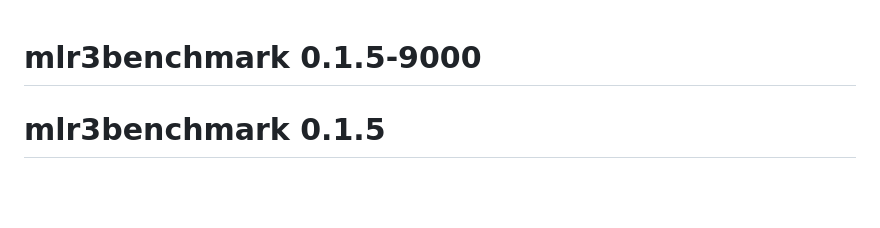
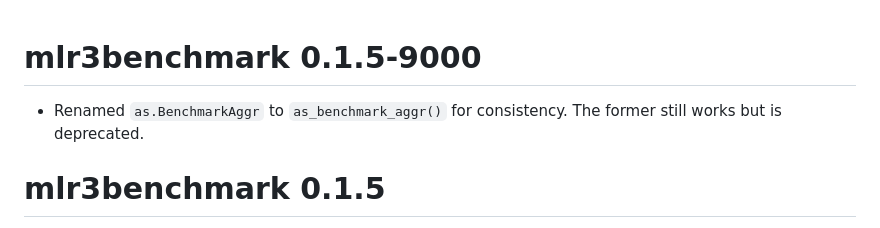
Before and after one commit to mlr-org/mlr3benchmark, a Markdown page: NEWS.md, the part around the change. GitHub-like rendering; blank space fills up the shorter version.

```diff
--- a/NEWS.md
+++ b/NEWS.md
@@ -1,4 +1,6 @@
 # mlr3benchmark 0.1.5-9000
+
+* Renamed `as.BenchmarkAggr` to `as_benchmark_aggr()` for consistency. The former still works but is deprecated.
 
 # mlr3benchmark 0.1.5
 
```
Also changed, not shown: README.md (+2 -1 lines), man/figures/README-unnamed-chunk-7-1.png, man/figures/README-unnamed-chunk-8-1.png, man/figures/README-unnamed-chunk-8-2.png, 8 other files.
